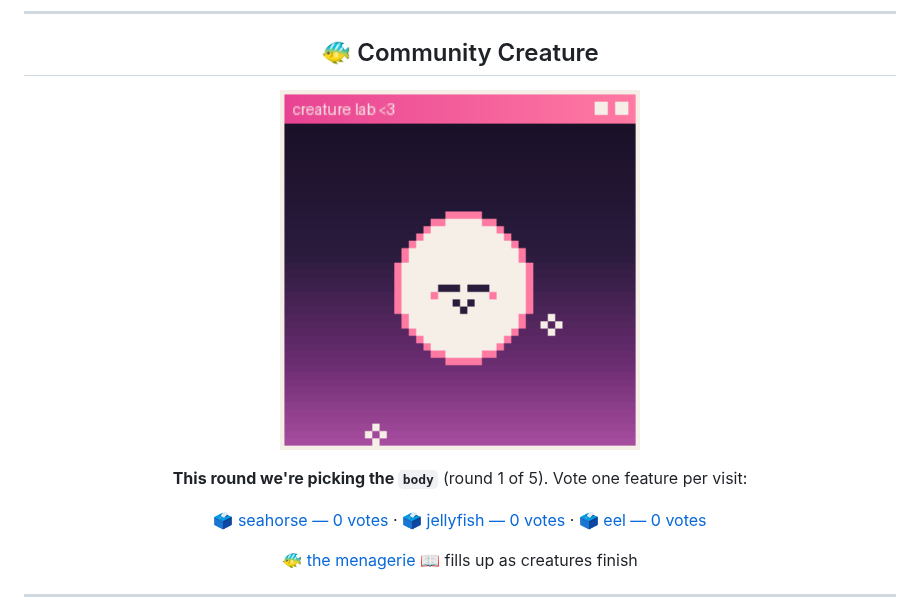
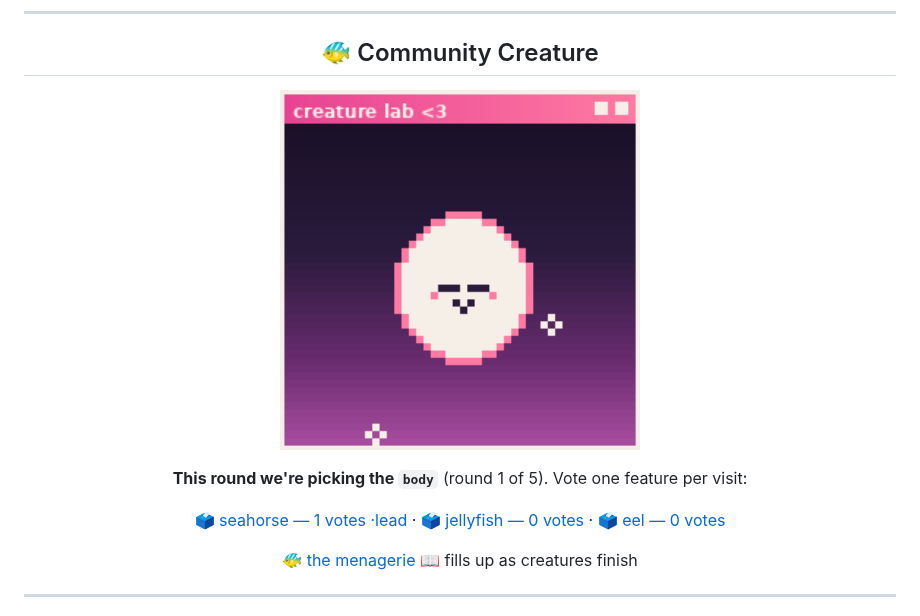
Before and after one commit to frankiehope333-ctrl/frankiehope333-ctrl, a Markdown page: README.md, the part around the change. Rendered like a GitHub page; pictures changed too: render/creature.gif.

Commit message:
🎮 creature|vote|body|seahorse (#1)

```diff
--- a/README.md
+++ b/README.md
@@ -94,7 +94,7 @@ Help me build a sea creature — <b>vote one feature each visit</b> and the comm
 
 <b>This round we're picking the <code>body</code></b> (round 1 of 5). Vote one feature per visit:
 
-[🗳️ seahorse — 0 votes](https://github.com/frankiehope333-ctrl/frankiehope333-ctrl/issues/new?title=creature%7Cvote%7Cbody%7Cseahorse) · [🗳️ jellyfish — 0 votes](https://github.com/frankiehope333-ctrl/frankiehope333-ctrl/issues/new?title=creature%7Cvote%7Cbody%7Cjellyfish) · [🗳️ eel — 0 votes](https://github.com/frankiehope333-ctrl/frankiehope333-ctrl/issues/new?title=creature%7Cvote%7Cbody%7Ceel)
+[🗳️ seahorse — 1 votes ·lead](https://github.com/frankiehope333-ctrl/frankiehope333-ctrl/issues/new?title=creature%7Cvote%7Cbody%7Cseahorse) · [🗳️ jellyfish — 0 votes](https://github.com/frankiehope333-ctrl/frankiehope333-ctrl/issues/new?title=creature%7Cvote%7Cbody%7Cjellyfish) · [🗳️ eel — 0 votes](https://github.com/frankiehope333-ctrl/frankiehope333-ctrl/issues/new?title=creature%7Cvote%7Cbody%7Ceel)
 
 🐠 [the menagerie 📖](scrapbook/SCRAPBOOK.md#creatures) fills up as creatures finish
 
```
Also changed, not shown: 1 other file.
